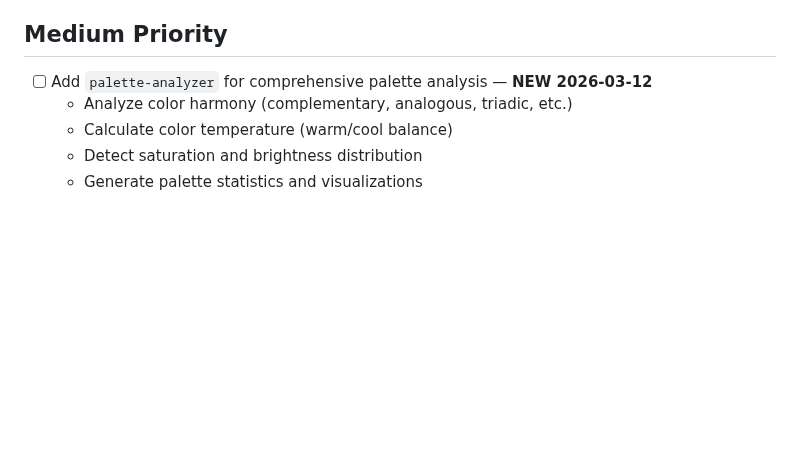
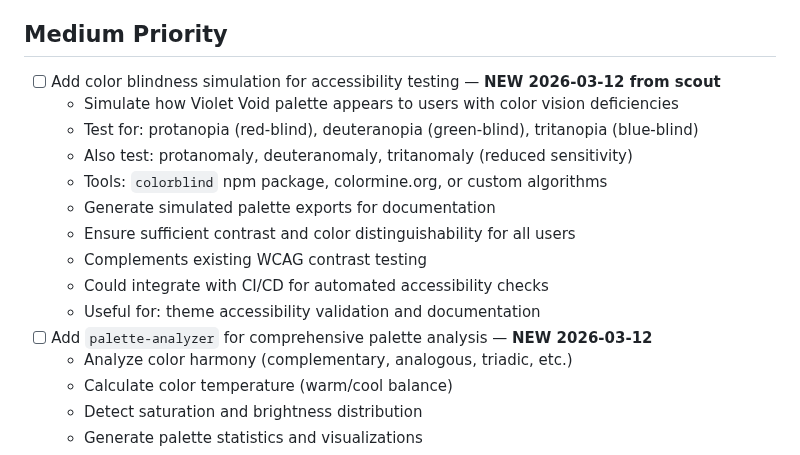
Before and after one commit to aaronedev/violet-void-monorepo, a Markdown page: TODO.md, the part around the change. Drawn GitHub-style; blank space fills up the shorter version.

Commit message:
docs(todo): add color blindness simulation from scout

```diff
--- a/TODO.md
+++ b/TODO.md
@@ -14,6 +14,16 @@
 
 ## Medium Priority
 
+- [ ] Add color blindness simulation for accessibility testing — **NEW 2026-03-12 from scout**
+  - Simulate how Violet Void palette appears to users with color vision deficiencies
+  - Test for: protanopia (red-blind), deuteranopia (green-blind), tritanopia (blue-blind)
+  - Also test: protanomaly, deuteranomaly, tritanomaly (reduced sensitivity)
+  - Tools: `colorblind` npm package, colormine.org, or custom algorithms
+  - Generate simulated palette exports for documentation
+  - Ensure sufficient contrast and color distinguishability for all users
+  - Complements existing WCAG contrast testing
+  - Could integrate with CI/CD for automated accessibility checks
+  - Useful for: theme accessibility validation and documentation
 - [ ] Add `palette-analyzer` for comprehensive palette analysis — **NEW 2026-03-12**
   - Analyze color harmony (complementary, analogous, triadic, etc.)
   - Calculate color temperature (warm/cool balance)
```
